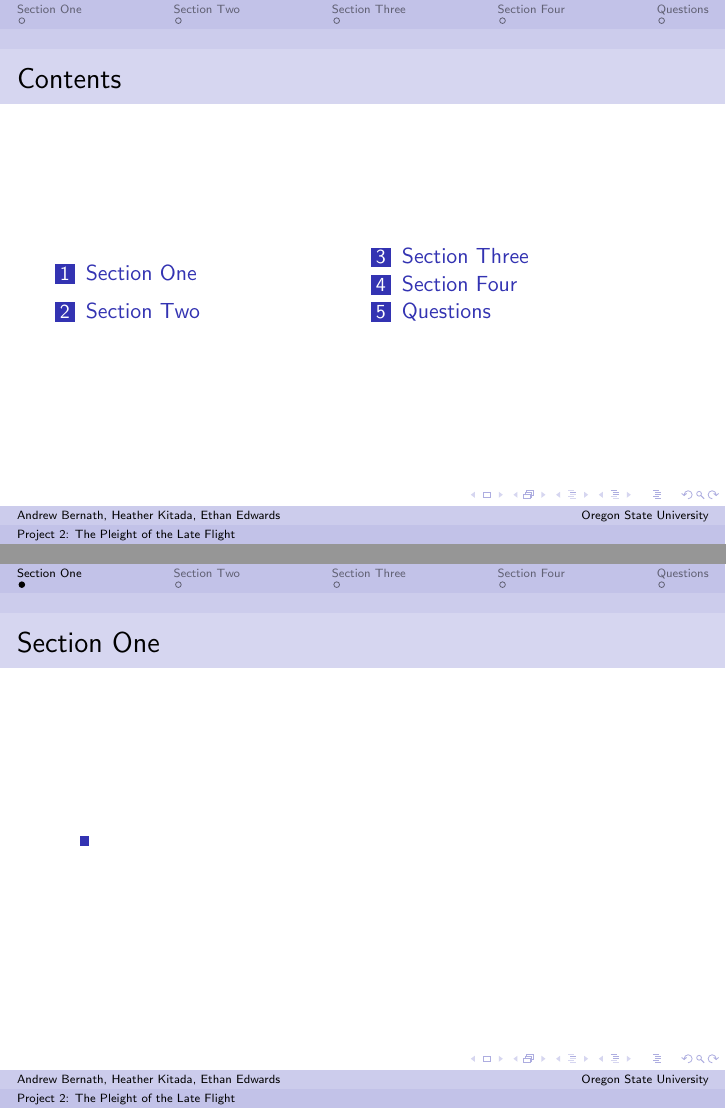
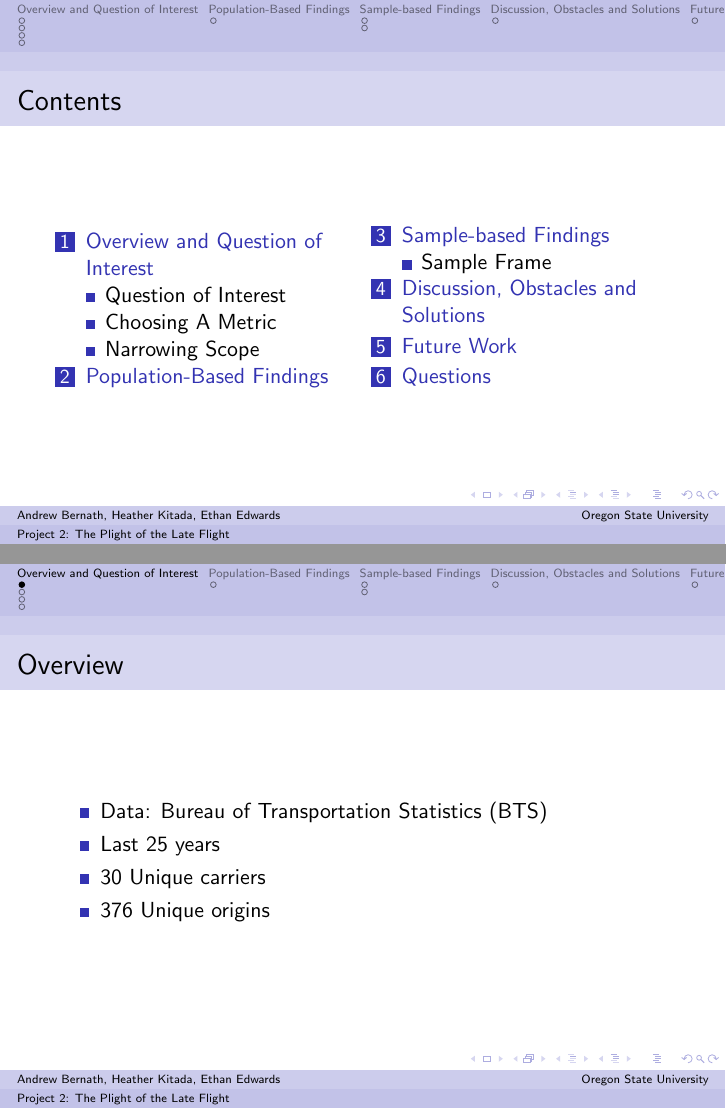
Before and after one commit to akbernath/bigdata_flightproj, LaTeX slides (Project2Pres.tex): pages 3 and 4 of 8 before the commit and pages 3 and 4 of 13 after it, joined at a grey line. Compiled offline with pdfLaTeX.

Commit message:
Updated presentation

```diff
--- a/Project2Pres.tex
+++ b/Project2Pres.tex
@@ -15,7 +15,7 @@
 
 \newtheorem{question}{Question}[section]
 
-\title{Project 2: The Pleight of the Late Flight}
+\title{Project 2: The Plight of the Late Flight}
 
 
 
@@ -48,6 +48,24 @@
 \end{multicols}
 \end{frame}
 
-\section{Section One}
+\section{Overview and Question of Interest}
 \begin{frame}
-\frametitle{Section One}
+\frametitle{Overview}
+\begin{itemize}
+\item Data: Bureau of Transportation Statistics (BTS)
+\item Last 25 years
+\item 30 Unique carriers
+\item 376 Unique origins
+\end{itemize}
+
+\end{frame}
+
+\subsection{Question of Interest}
+\begin{frame}
+\frametitle{Question of Interest}
+
+Is there evidence that delay times for a particular airline is improving over the last 25 years?
+
+\end{frame}
+
+\subsection{Choosing A Metric}
@@ -53,0 +110,3 @@
+\section{Population-Based Findings}
+\begin{frame}
+\frametitle{Population-Based Findings}
@@ -53,0 +119,3 @@
+\section{Sample-based Findings}
+\begin{frame}
+\frametitle{Sample-based Findings}
@@ -54,18 +135,21 @@
+\subsection{Sample Frame}
+\begin{frame}
+\frametitle{Sample Frame}
 \begin{itemize}
 \item
 \end{itemize}
 
 \end{frame}
 
-\section{Section Two}
+
+\section{Discussion, Obstacles and Solutions}
 \begin{frame}
-\frametitle{Section Two}
+\frametitle{Discussion, Obstacles and Solutions}
 \begin{itemize}
 \item
 \end{itemize}
 
 \end{frame}
 
-\section{Section Three}
+\section{Future Work}
 \begin{frame}
-\frametitle{Section Three}
@@ -78,6 +156,4 @@
-\section{Section Four}
-\begin{frame}
-\frametitle{Section Four}
+\frametitle{Future Work}
 \begin{itemize}
 \item
 \end{itemize}
```
Also changed, not shown: Project2Pres.pdf, Project2Pres.tex (63 more changed lines).
